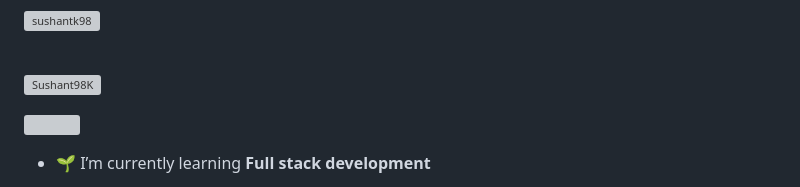
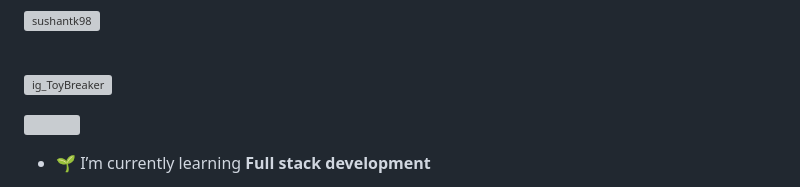
Before and after one commit to Sushant98K/Sushant98k, a Markdown page: README.md, the part around the change. Drawn GitHub-style; grey boxes are pictures that could not be loaded.

```diff
--- a/README.md
+++ b/README.md
@@ -4,7 +4,7 @@
 
 <p><img align="left" src="https://komarev.com/ghpvc/?username=sushantk98&label=Profile%20views&color=0e75b6&style=flat"
         alt="sushantk98" /> </p><br>
-<p align="left"> <a href="https://x.com/ig_ToyBreaker?s=09" target="blank"><img src="https://img.shields.io/twitter/follow/Sushant98K?logo=twitter&style=flat" alt="Sushant98K" /></a> </p>
+<p align="left"> <a href="https://x.com/ig_ToyBreaker?s=09" target="blank"><img src="https://img.shields.io/twitter/follow/Sushant98K?logo=twitter&style=flat" alt="ig_ToyBreaker" /></a> </p>
 <img align="right" width="400"
         <img src="https://user-images.githubusercontent.com/74038190/225813708-98b745f2-7d22-48cf-9150-083f1b00d6c9.gif" width="500">
 <br></br>
```
